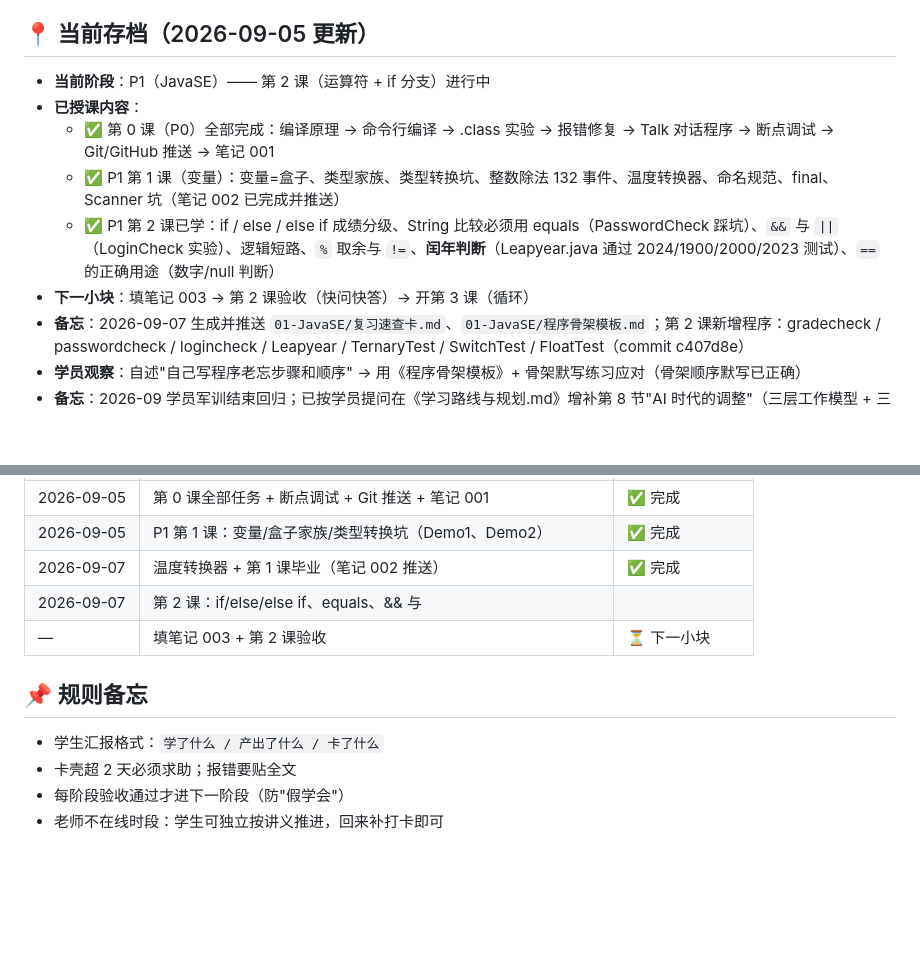
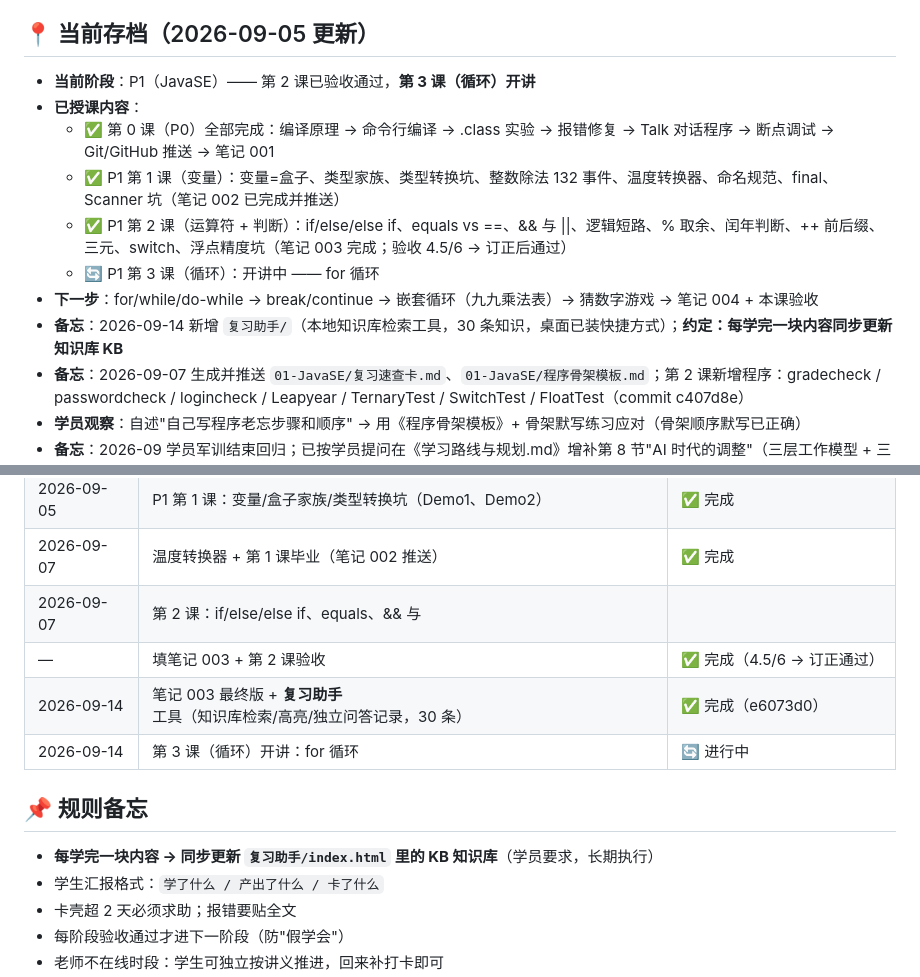
Before and after one commit to wumouren114/JavaLearning, a Markdown page: 00-学习规划/上课记录.md, 2 parts joined by grey strips. GitHub-like rendering; blank space fills up the shorter version.

Commit message:
更新课程存档：第3课开讲 + 约定每课更新复习助手知识库

```diff
--- a/00-学习规划/上课记录.md
+++ b/00-学习规划/上课记录.md
@@ -5,12 +5,14 @@
 
 ## 📍 当前存档（2026-09-05 更新）
 
-- **当前阶段**：P1（JavaSE）—— 第 2 课（运算符 + if 分支）进行中
+- **当前阶段**：P1（JavaSE）—— 第 2 课已验收通过，**第 3 课（循环）开讲**
 - **已授课内容**：
   - ✅ 第 0 课（P0）全部完成：编译原理 → 命令行编译 → .class 实验 → 报错修复 → Talk 对话程序 → 断点调试 → Git/GitHub 推送 → 笔记 001
   - ✅ P1 第 1 课（变量）：变量=盒子、类型家族、类型转换坑、整数除法 132 事件、温度转换器、命名规范、final、Scanner 坑（笔记 002 已完成并推送）
-  - ✅ P1 第 2 课已学：if / else / else if 成绩分级、String 比较必须用 equals（PasswordCheck 踩坑）、`&&` 与 `||`（LoginCheck 实验）、逻辑短路、`%` 取余与 `!=`、**闰年判断**（Leapyear.java 通过 2024/1900/2000/2023 测试）、`==` 的正确用途（数字/null 判断）
-- **下一小块**：填笔记 003 → 第 2 课验收（快问快答）→ 开第 3 课（循环）
+  - ✅ P1 第 2 课（运算符 + 判断）：if/else/else if、equals vs ==、&& 与 ||、逻辑短路、% 取余、闰年判断、++ 前后缀、三元、switch、浮点精度坑（笔记 003 完成；验收 4.5/6 → 订正后通过）
+  - 🔄 P1 第 3 课（循环）：开讲中 —— for 循环
+- **下一步**：for/while/do-while → break/continue → 嵌套循环（九九乘法表）→ 猜数字游戏 → 笔记 004 + 本课验收
+- **备忘**：2026-09-14 新增 `复习助手/`（本地知识库检索工具，30 条知识，桌面已装快捷方式）；**约定：每学完一块内容同步更新知识库 KB**
 - **备忘**：2026-09-07 生成并推送 `01-JavaSE/复习速查卡.md`、`01-JavaSE/程序骨架模板.md`；第 2 课新增程序：gradecheck / passwordcheck / logincheck / Leapyear / TernaryTest / SwitchTest / FloatTest（commit c407d8e）
 - **学员观察**：自述"自己写程序老忘步骤和顺序" → 用《程序骨架模板》+ 骨架默写练习应对（骨架顺序默写已正确）
 - **备忘**：2026-09 学员军训结束回归；已按学员提问在《学习路线与规划.md》增补第 8 节"AI 时代的调整"（三层工作模型 + 三条新线）
@@ -28,10 +30,13 @@
 | 2026-09-05 | P1 第 1 课：变量/盒子家族/类型转换坑（Demo1、Demo2） | ✅ 完成 |
 | 2026-09-07 | 温度转换器 + 第 1 课毕业（笔记 002 推送） | ✅ 完成 |
 | 2026-09-07 | 第 2 课：if/else/else if、equals、&& 与 ||、闰年判断、++ 前后缀、三元、switch、浮点精度坑 | ✅ 内容完成（c407d8e） |
-| — | 填笔记 003 + 第 2 课验收 | ⏳ 下一小块 |
+| — | 填笔记 003 + 第 2 课验收 | ✅ 完成（4.5/6 → 订正通过） |
+| 2026-09-14 | 笔记 003 最终版 + **复习助手**工具（知识库检索/高亮/独立问答记录，30 条） | ✅ 完成（e6073d0） |
+| 2026-09-14 | 第 3 课（循环）开讲：for 循环 | 🔄 进行中 |
 
 ## 📌 规则备忘
 
+- **每学完一块内容 → 同步更新 `复习助手/index.html` 里的 KB 知识库**（学员要求，长期执行）
 - 学生汇报格式：`学了什么 / 产出了什么 / 卡了什么`
 - 卡壳超 2 天必须求助；报错要贴全文
 - 每阶段验收通过才进下一阶段（防"假学会"）
```
